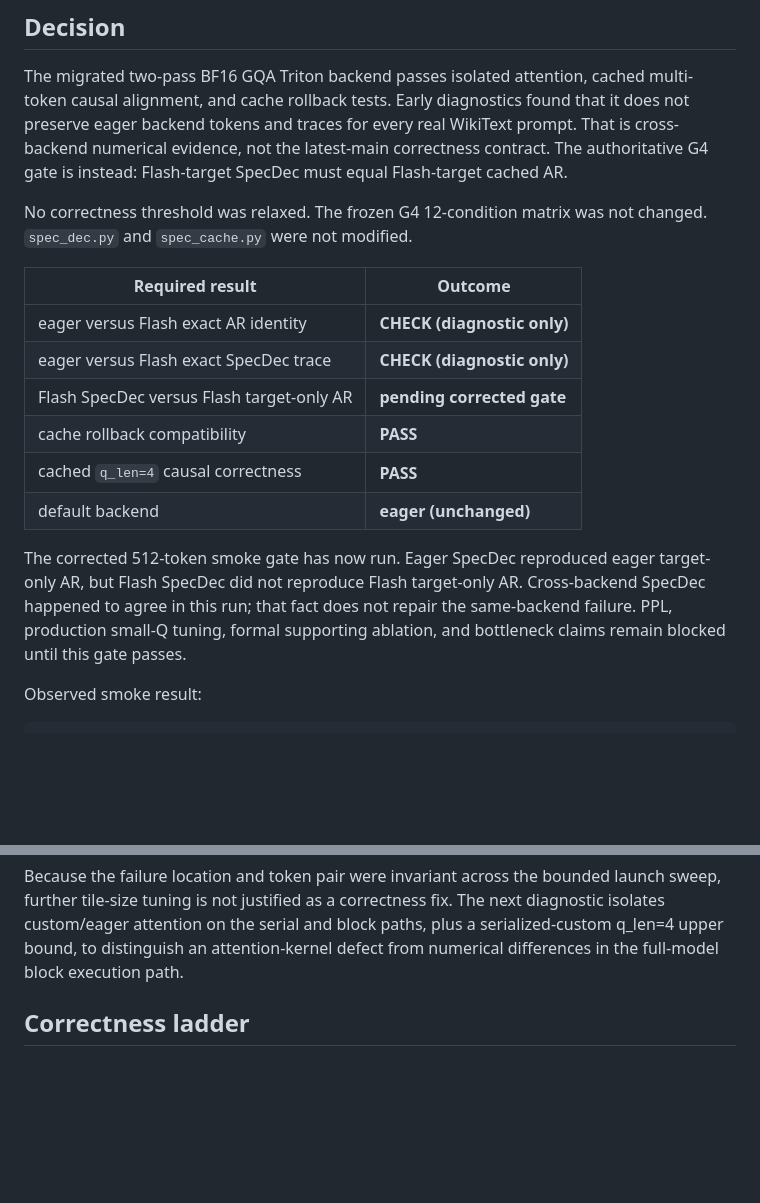
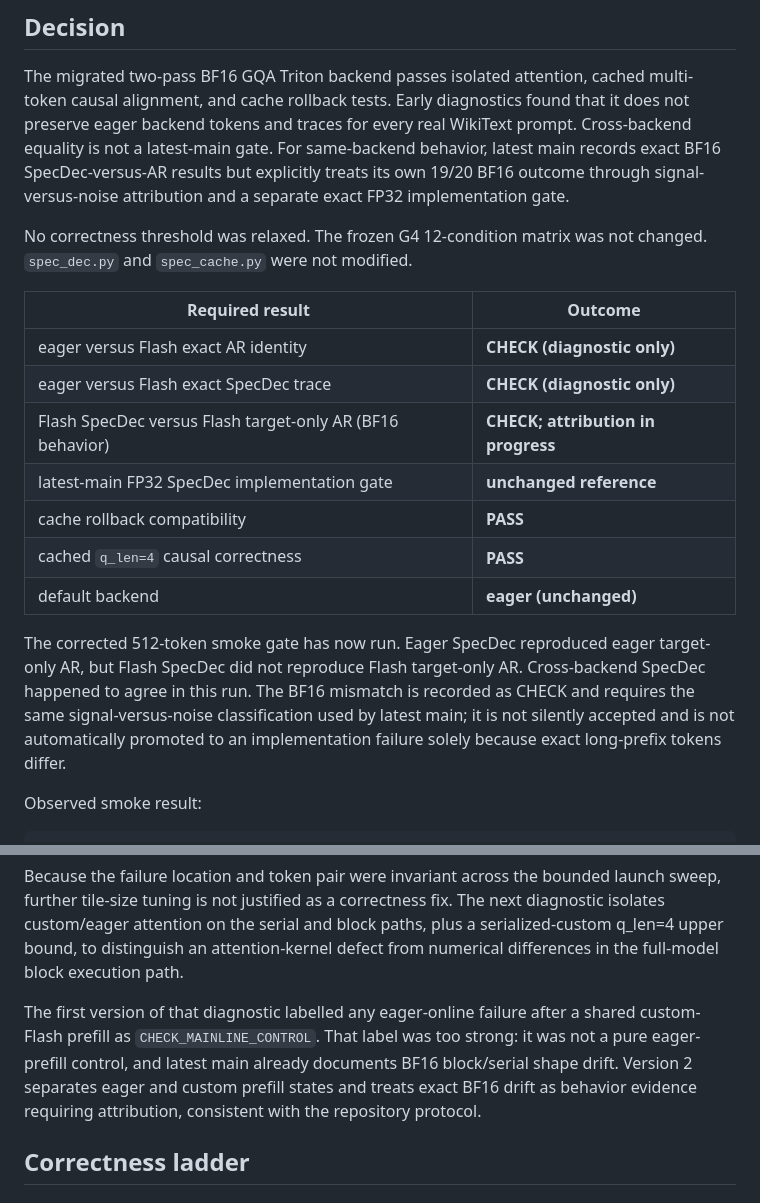
Before and after one commit to RichardF123/SpecDec-Context-Scaling, a Markdown page: docs/flash_g4_latest_g4_results.md, 2 parts joined by grey strips. Rendered like a GitHub page; blank space fills up the shorter version.

Commit message:
docs: align flash evidence with mainline b6 protocol

```diff
--- a/docs/flash_g4_latest_g4_results.md
+++ b/docs/flash_g4_latest_g4_results.md
@@ -11,9 +11,10 @@ Runtime: PyTorch 2.11.0+cu128, CUDA runtime 12.8, Triton 3.6.0
 The migrated two-pass BF16 GQA Triton backend passes isolated attention,
 cached multi-token causal alignment, and cache rollback tests.  Early
 diagnostics found that it does not preserve eager backend tokens and traces for
-every real WikiText prompt.  That is cross-backend numerical evidence, not the
-latest-main correctness contract.  The authoritative G4 gate is instead:
-Flash-target SpecDec must equal Flash-target cached AR.
+every real WikiText prompt.  Cross-backend equality is not a latest-main gate.
+For same-backend behavior, latest main records exact BF16 SpecDec-versus-AR
+results but explicitly treats its own 19/20 BF16 outcome through
+signal-versus-noise attribution and a separate exact FP32 implementation gate.
 
 No correctness threshold was relaxed.  The frozen G4 12-condition matrix was
 not changed.  `spec_dec.py` and `spec_cache.py` were not modified.
@@ -22,17 +23,18 @@ not changed.  `spec_dec.py` and `spec_cache.py` were not modified.
 |---|---|
 | eager versus Flash exact AR identity | **CHECK (diagnostic only)** |
 | eager versus Flash exact SpecDec trace | **CHECK (diagnostic only)** |
-| Flash SpecDec versus Flash target-only AR | **pending corrected gate** |
+| Flash SpecDec versus Flash target-only AR (BF16 behavior) | **CHECK; attribution in progress** |
+| latest-main FP32 SpecDec implementation gate | **unchanged reference** |
 | cache rollback compatibility | **PASS** |
 | cached `q_len=4` causal correctness | **PASS** |
 | default backend | **eager (unchanged)** |
 
 The corrected 512-token smoke gate has now run.  Eager SpecDec reproduced
 eager target-only AR, but Flash SpecDec did not reproduce Flash target-only
-AR.  Cross-backend SpecDec happened to agree in this run; that fact does not
-repair the same-backend failure.  PPL, production small-Q tuning, formal
-supporting ablation, and bottleneck claims remain blocked until this gate
-passes.
+AR.  Cross-backend SpecDec happened to agree in this run.  The BF16 mismatch is
+recorded as CHECK and requires the same signal-versus-noise classification used
+by latest main; it is not silently accepted and is not automatically promoted
+to an implementation failure solely because exact long-prefix tokens differ.
 
 Observed smoke result:
 
@@ -70,6 +72,13 @@ The next diagnostic isolates custom/eager attention on the serial and block
 paths, plus a serialized-custom q_len=4 upper bound, to distinguish an
 attention-kernel defect from numerical differences in the full-model block
 execution path.
+
+The first version of that diagnostic labelled any eager-online failure after a
+shared custom-Flash prefill as `CHECK_MAINLINE_CONTROL`.  That label was too
+strong: it was not a pure eager-prefill control, and latest main already
+documents BF16 block/serial shape drift.  Version 2 separates eager and custom
+prefill states and treats exact BF16 drift as behavior evidence requiring
+attribution, consistent with the repository protocol.
 
 ## Correctness ladder
 
```
